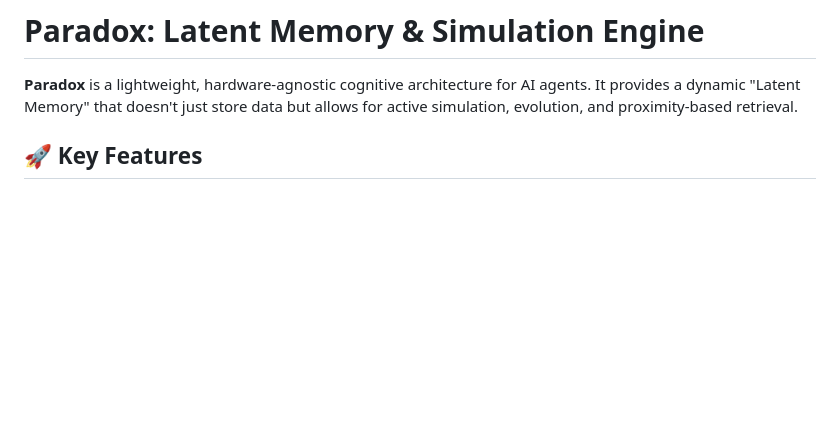
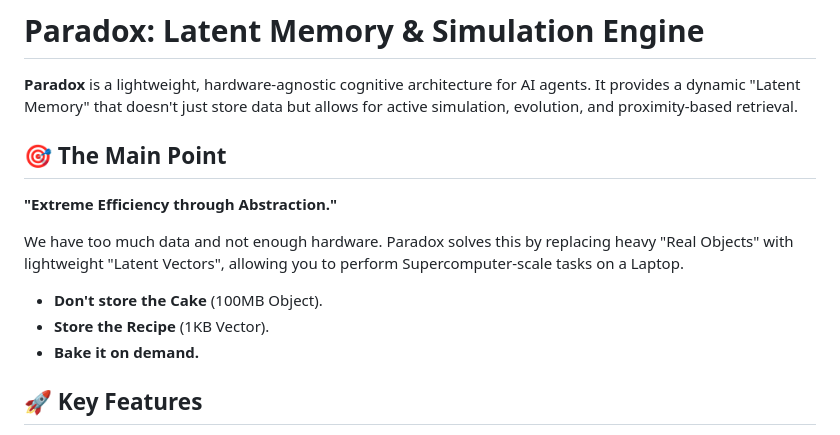
Before and after one commit to ethcocoder/paradox-neetwork-application, a Markdown page: README.md, the part around the change. GitHub-like rendering; blank space fills up the shorter version.

Commit message:
Docs: Added 'The Main Point' mission statement to README

```diff
--- a/README.md
+++ b/README.md
@@ -1,6 +1,15 @@
 # Paradox: Latent Memory & Simulation Engine
 
 **Paradox** is a lightweight, hardware-agnostic cognitive architecture for AI agents. It provides a dynamic "Latent Memory" that doesn't just store data but allows for active simulation, evolution, and proximity-based retrieval.
+
+## 🎯 The Main Point
+**"Extreme Efficiency through Abstraction."**
+
+We have too much data and not enough hardware. Paradox solves this by replacing heavy "Real Objects" with lightweight "Latent Vectors", allowing you to perform Supercomputer-scale tasks on a Laptop.
+
+*   **Don't store the Cake** (100MB Object).
+*   **Store the Recipe** (1KB Vector).
+*   **Bake it on demand.**
 
 ## 🚀 Key Features
 
```
